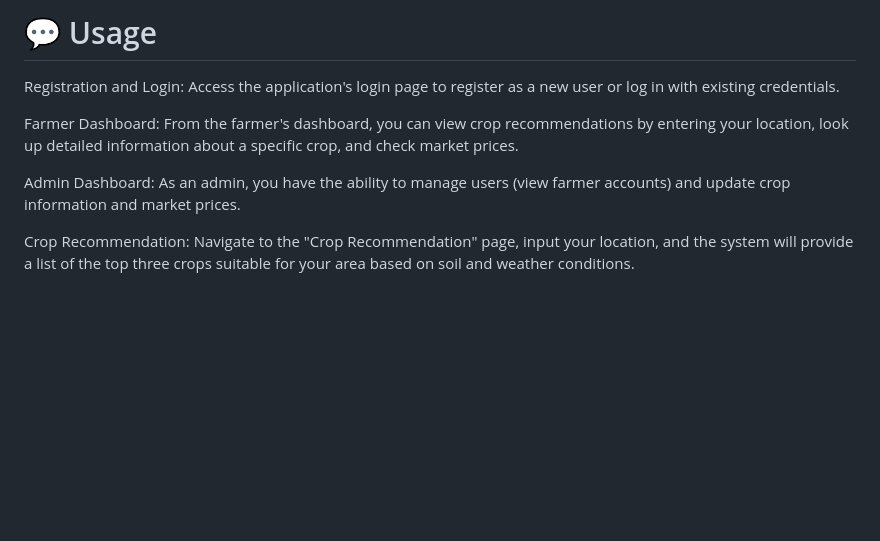
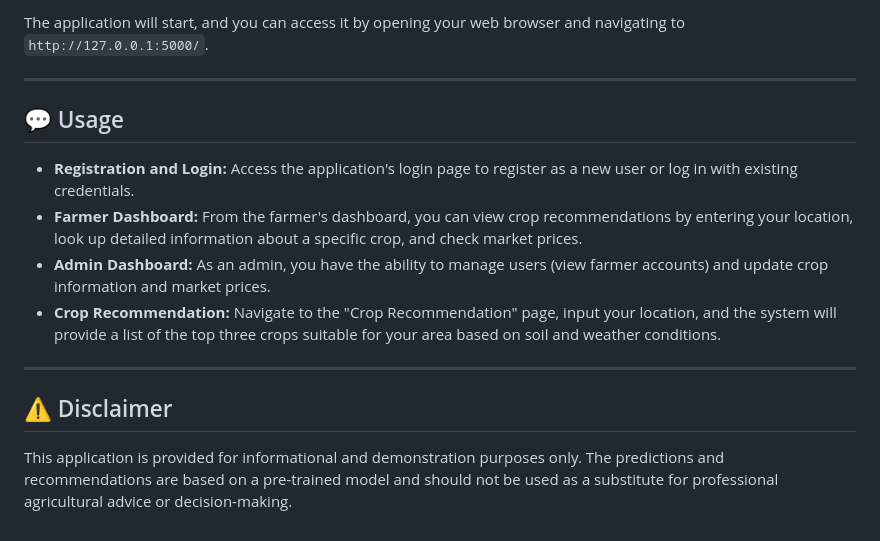
Before and after one commit to Sharan-kondi/Crop-Recommendation-System, a Markdown page: README.md, the part around the change printed below. GitHub-like rendering; blank space fills up the shorter version.

```diff
--- a/README.md
+++ b/README.md
@@ -68,9 +69,17 @@ The application will start, and you can access it by opening your web browser an
 
-# 💬 Usage
-Registration and Login: Access the application's login page to register as a new user or log in with existing credentials.
+The application will start, and you can access it by opening your web browser and navigating to `http://127.0.0.1:5000/`.
 
-Farmer Dashboard: From the farmer's dashboard, you can view crop recommendations by entering your location, look up detailed information about a specific crop, and check market prices.
+-----
 
-Admin Dashboard: As an admin, you have the ability to manage users (view farmer accounts) and update crop information and market prices.
+## 💬 Usage
 
-Crop Recommendation: Navigate to the "Crop Recommendation" page, input your location, and the system will provide a list of the top three crops suitable for your area based on soil and weather conditions.
+  * **Registration and Login:** Access the application's login page to register as a new user or log in with existing credentials.
+  * **Farmer Dashboard:** From the farmer's dashboard, you can view crop recommendations by entering your location, look up detailed information about a specific crop, and check market prices.
+  * **Admin Dashboard:** As an admin, you have the ability to manage users (view farmer accounts) and update crop information and market prices.
+  * **Crop Recommendation:** Navigate to the "Crop Recommendation" page, input your location, and the system will provide a list of the top three crops suitable for your area based on soil and weather conditions.
+
+-----
+
+## ⚠️ Disclaimer
+
+This application is provided for informational and demonstration purposes only. The predictions and recommendations are based on a pre-trained model and should not be used as a substitute for professional agricultural advice or decision-making.
```
Also changed, not shown: other parts of README.md (+42 -41 lines).
